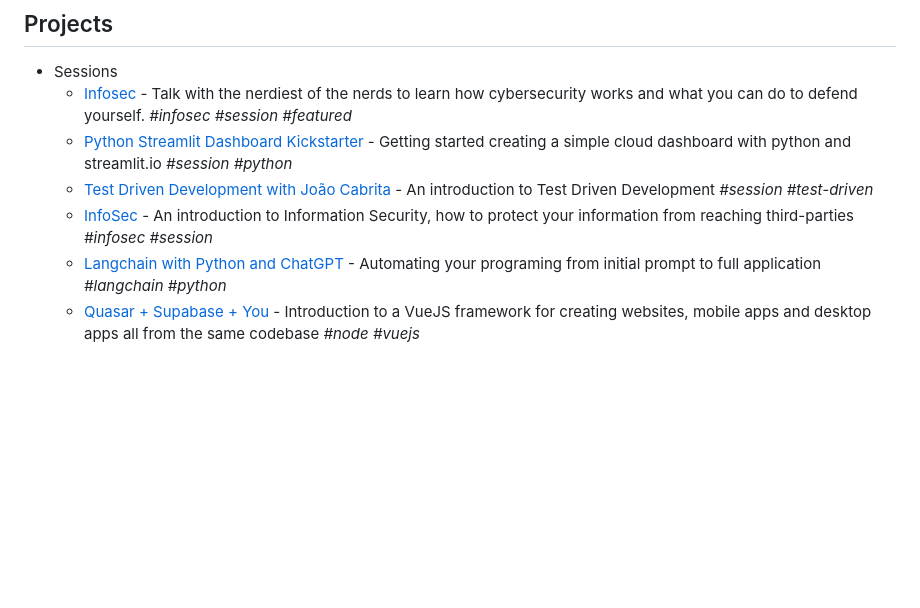
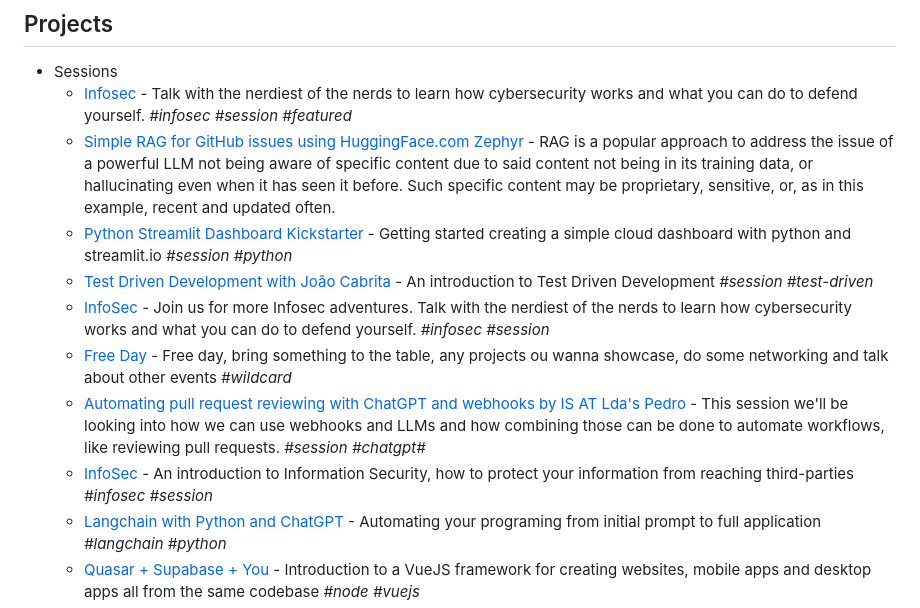
Before and after one commit to onelikeandidie/meetballs.org, a Markdown page: README.md, the part around the change. GitHub-like rendering; blank space fills up the shorter version.

Commit message:
Added missing events since first InfoSec

```diff
--- a/README.md
+++ b/README.md
@@ -58,12 +58,15 @@ with the project added to the list in the above format.
 - Sessions
   - [Infosec](https://www.meetup.com/geek-sessions-faro/events/301637182) - Talk with the nerdiest of the nerds to learn how cybersecurity
      works and what you can do to defend yourself. _#infosec_ _#session_ _#featured_
+  - [Simple RAG for GitHub issues using HuggingFace.com Zephyr](https://www.meetup.com/geek-sessions-faro/events/301574946/?isFirstPublish=true) - RAG is a popular approach to address the issue of a powerful LLM not being aware of specific content due to said content not being in its training data, or hallucinating even when it has seen it before. Such specific content may be proprietary, sensitive, or, as in this example, recent and updated often.
   - [Python Streamlit Dashboard Kickstarter](https://github.com/Py-ualg/geeksessions-streamlit) - Getting started
     creating a simple cloud dashboard with python and streamlit.io _#session_ _#python_
   - [Test Driven Development with João Cabrita](https://fb.me/e/4qrMfGPPL) - An
     introduction to Test Driven Development _#session_ _#test-driven_
-  - [InfoSec](https://www.facebook.com/events/3775335509421509/) - An introduction to Information Security,
-    how to protect your information from reaching third-parties _#infosec_ _#session_
+  - [InfoSec](https://www.facebook.com/events/773869947826615/?ref=newsfeed) - Join us for more Infosec adventures. Talk with the nerdiest of the nerds to learn how cybersecurity works and what you can do to defend yourself. _#infosec_ _#session_
+  - [Free Day](https://www.facebook.com/events/407939325275462/?ref=newsfeed) - Free day, bring something to the table, any projects ou wanna showcase, do some networking and talk about other events _#wildcard_
+  - [Automating pull request reviewing with ChatGPT and webhooks by IS AT Lda's Pedro](https://www.facebook.com/events/1529449120945397/?ref=newsfeed) - This session we'll be looking into how we can use webhooks and LLMs and how combining those can be done to automate workflows, like reviewing pull requests. _#session_ _#chatgpt#_
+  - [InfoSec](https://www.facebook.com/events/3775335509421509/) - An introduction to Information Security, how to protect your information from reaching third-parties _#infosec_ _#session_
   - [Langchain with Python and ChatGPT](https://www.facebook.com/events/3756642677927262) - Automating your programing from initial prompt to
     full application _#langchain_ _#python_
   - [Quasar + Supabase + You](https://fb.me/e/3jkI9ydYI) - Introduction to a VueJS framework for creating websites, mobile apps and desktop apps
```
